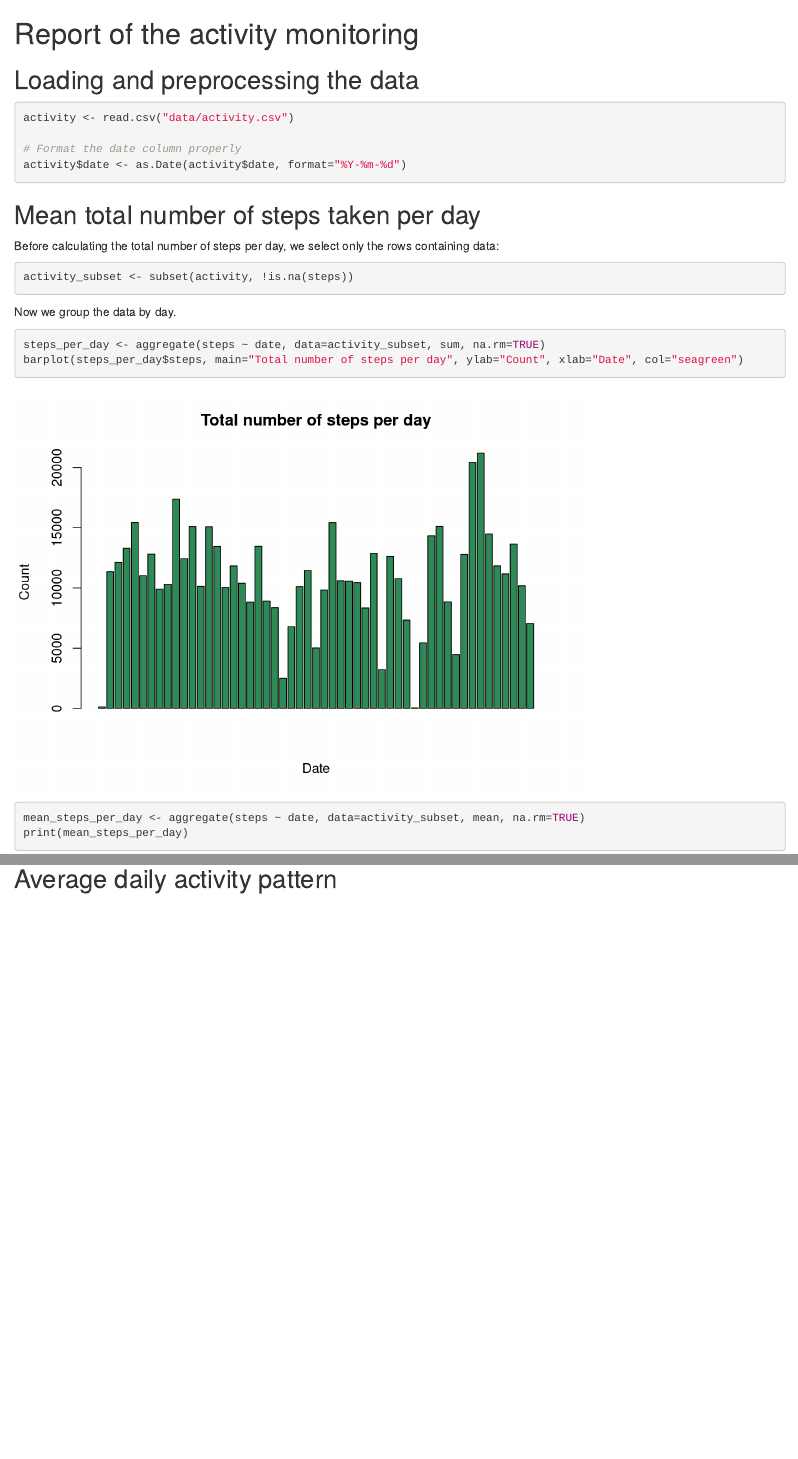
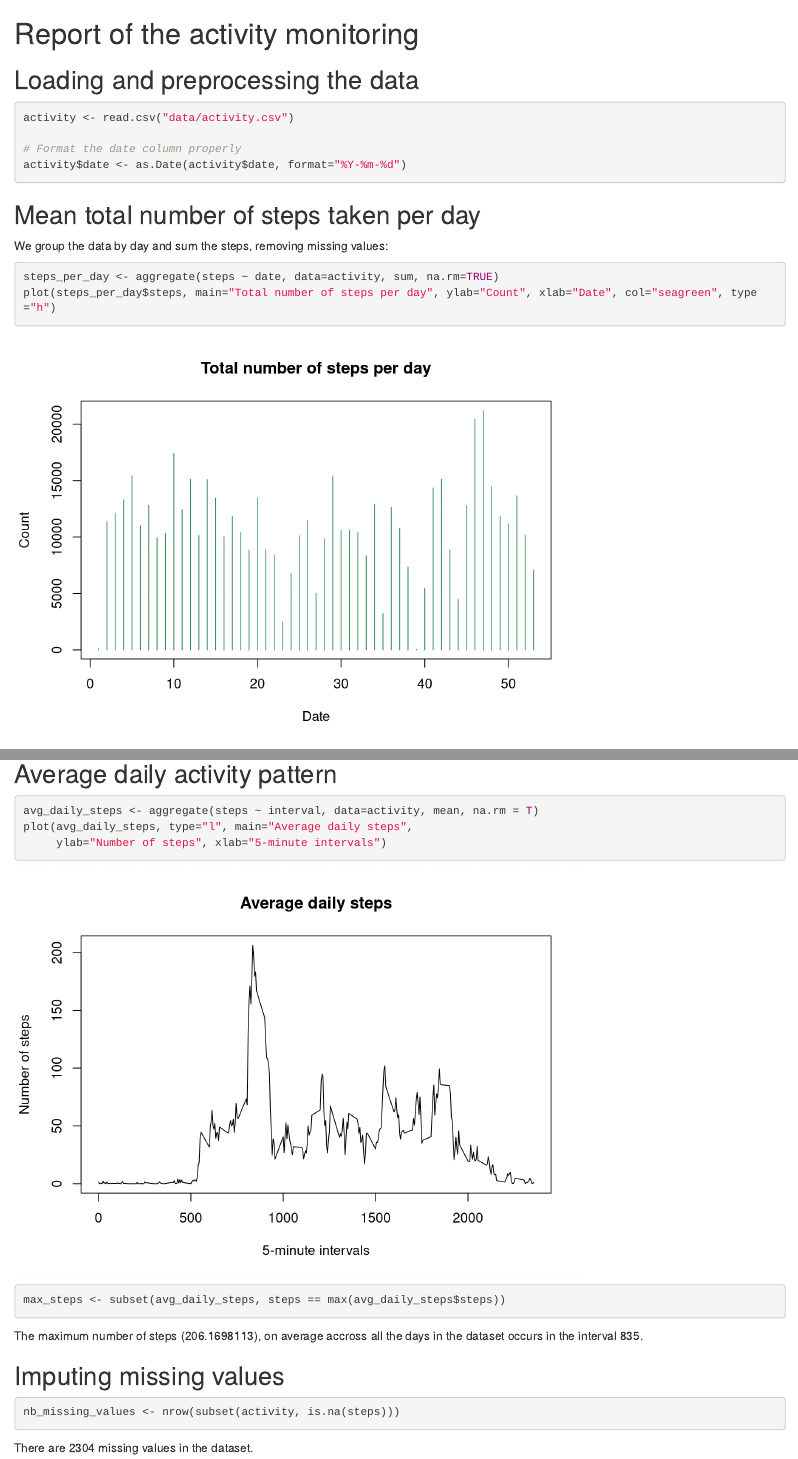
Before and after one commit to TaurusOlson/RepData1, an R Markdown document (PA1_template.Rmd): the page in a window 1100 px wide, from its top, and a second part further down, joined at a grey line. Rendered offline with R 4.5, knitr and Pandoc, with nearby package versions.

Commit message:
Complete first 2 questions

````diff
--- a/PA1_template.Rmd
+++ b/PA1_template.Rmd
@@ -13,14 +13,13 @@ activity$date <- as.Date(activity$date, format="%Y-%m-%d")
 
 ## Mean total number of steps taken per day
 
-Before calculating the total number of steps per day, we select only the rows containing data:
+We group the data by day and sum the steps, removing missing values:
 
-```{r remove_nan}
-activity_subset <- subset(activity, !is.na(steps))
+```{r sum_total_steps}
+steps_per_day <- aggregate(steps ~ date, data=activity, sum, na.rm=TRUE)
+plot(steps_per_day$steps, main="Total number of steps per day", ylab="Count", xlab="Date", col="seagreen", type="h")
+
 ```
 
-Now we group the data by day.
+We calculate the mean and the median of the total number of steps per day:
 
-```{r sum_total_steps}
-steps_per_day <- aggregate(steps ~ date, data=activity_subset, sum, na.rm=TRUE)
-barplot(steps_per_day$steps, main="Total number of steps per day", ylab="Count", xlab="Date", col="seagreen")
@@ -30,3 +30,0 @@ barplot(steps_per_day$steps, main="Total number of steps per day", ylab="Count",
-```{r mean_total_steps}
-mean_steps_per_day <- aggregate(steps ~ date, data=activity_subset, mean, na.rm=TRUE)
-print(mean_steps_per_day)
@@ -42,0 +37,17 @@ print(median_steps_per_day)
+```{r average_daily_activity}
+avg_daily_steps <- aggregate(steps ~ interval, data=activity, mean, na.rm = T)
+plot(avg_daily_steps, type="l", main="Average daily steps",
+     ylab="Number of steps", xlab="5-minute intervals")
+
+max_steps <- subset(avg_daily_steps, steps == max(avg_daily_steps$steps))
+```
+
+The maximum number of steps (`r max_steps$steps`), on average accross all the days in the dataset occurs in the interval `r max_steps$interval`.
+
+
+## Imputing missing values
+```{r missing_values}
+nb_missing_values <- nrow(subset(activity, is.na(steps)))
+```
+
+There are `r nb_missing_values` missing values in the dataset.
````
Also changed, not shown: PA1_template.Rmd (14 more changed lines).
